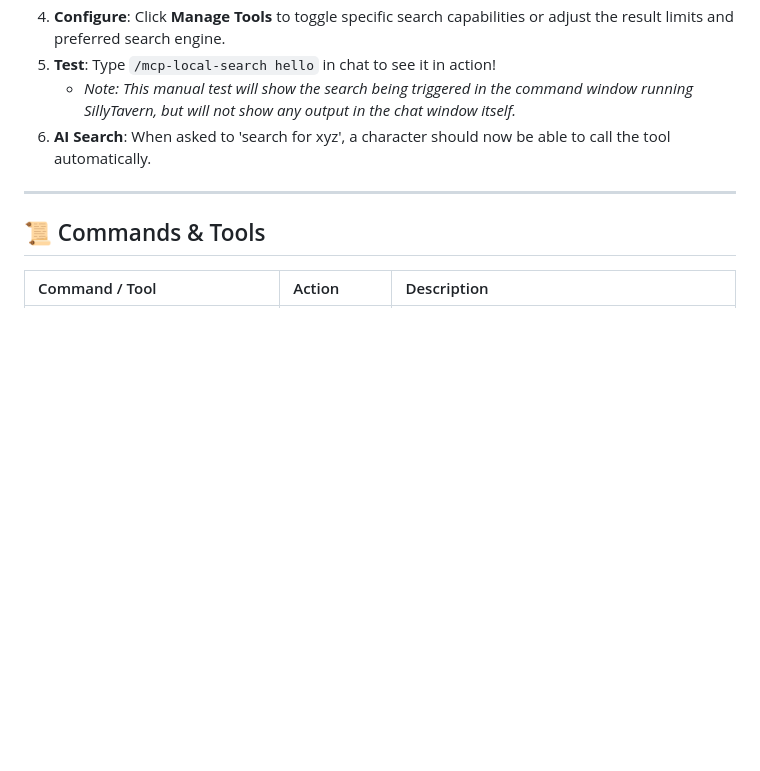
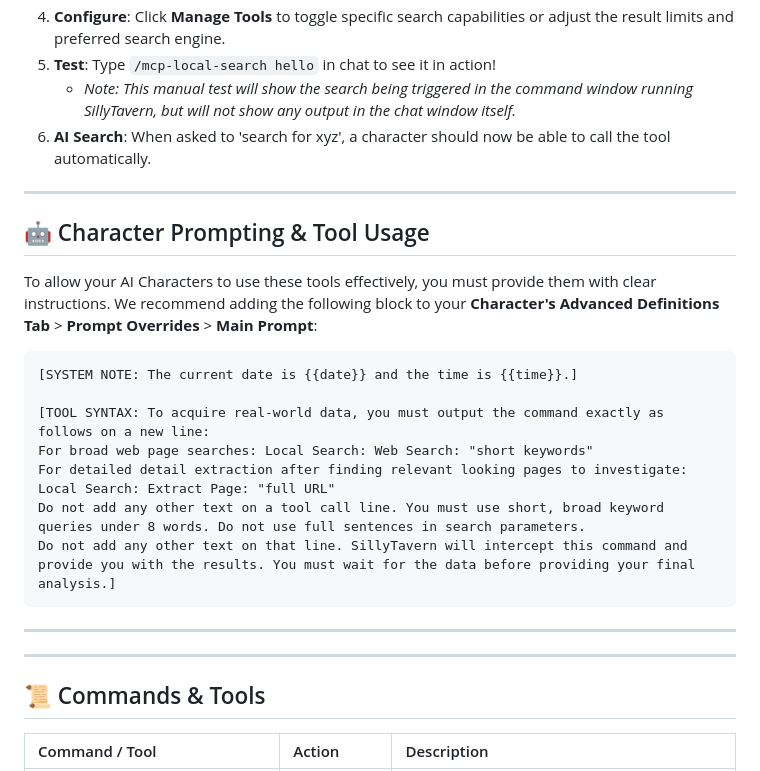
Before and after one commit to OllyJohnston/SillyTavern-MCP-Local-Search, a Markdown page: README.md, the part around the change. GitHub-like rendering; blank space fills up the shorter version.

Commit message:
docs: add character prompting guide to README.md

````diff
--- a/README.md
+++ b/README.md
@@ -115,6 +115,24 @@ The following flags shift Node.js from an "expand-on-demand" model to a more dis
 
 ---
 
+## 🤖 Character Prompting & Tool Usage
+
+To allow your AI Characters to use these tools effectively, you must provide them with clear instructions. We recommend adding the following block to your **Character's Advanced Definitions Tab** > **Prompt Overrides** > **Main Prompt**:
+
+```text
+[SYSTEM NOTE: The current date is {{date}} and the time is {{time}}.]
+
+[TOOL SYNTAX: To acquire real-world data, you must output the command exactly as follows on a new line:
+For broad web page searches: Local Search: Web Search: "short keywords"
+For detailed detail extraction after finding relevant looking pages to investigate: Local Search: Extract Page: "full URL"
+Do not add any other text on a tool call line. You must use short, broad keyword queries under 8 words. Do not use full sentences in search parameters.
+Do not add any other text on that line. SillyTavern will intercept this command and provide you with the results. You must wait for the data before providing your final analysis.]
+```
+
+---
+
+---
+
 ## 📜 Commands & Tools
 
 | Command / Tool | Action | Description |
````
